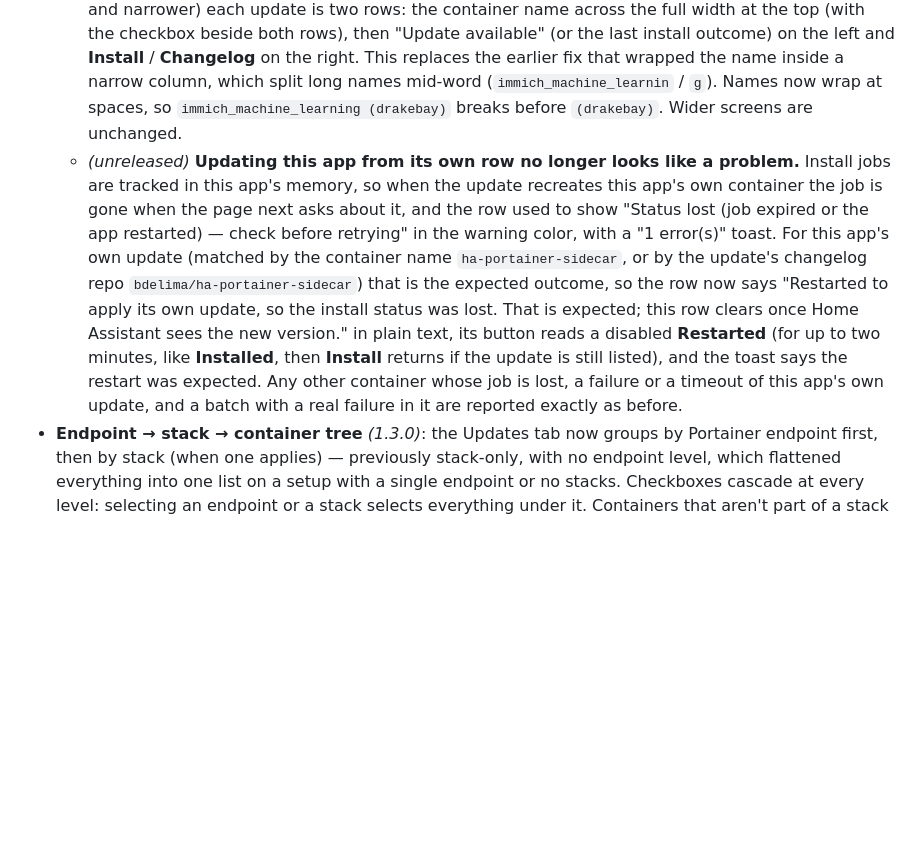
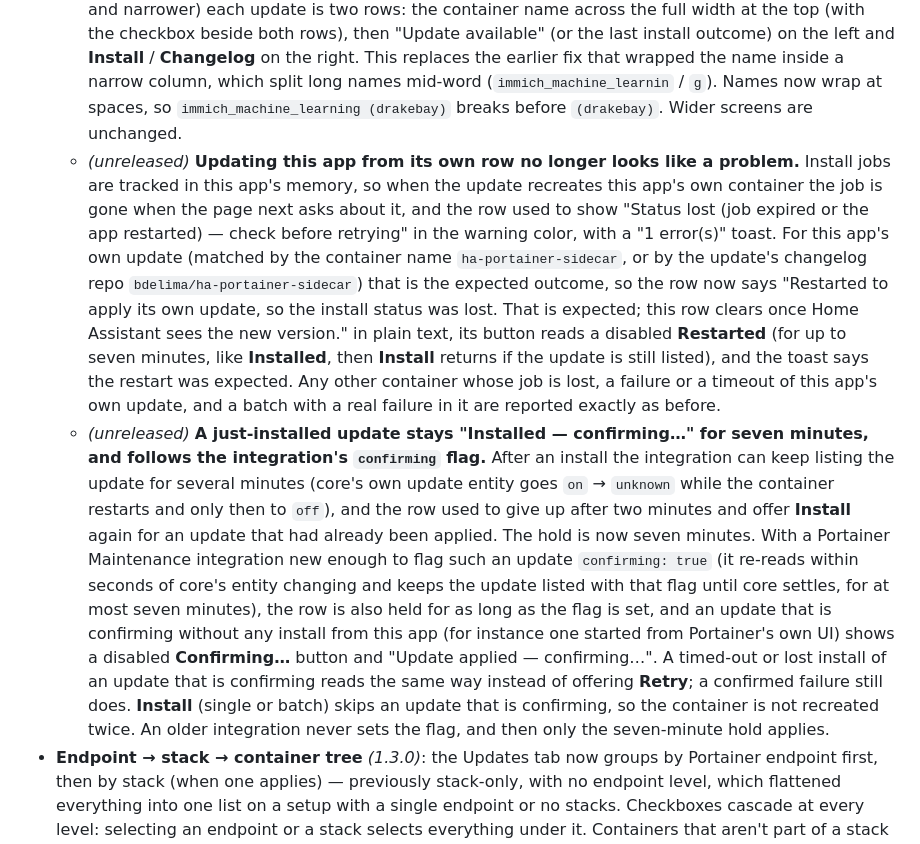
Before and after one commit to bdelima/ha-portainer-sidecar, a Markdown page: README.md, the part around the change. GitHub-like rendering; blank space fills up the shorter version.

Commit message:
Document the seven-minute Installed hold and the confirming flag
Co-Authored-By: Claude Sonnet 5.5 <noreply@anthropic.com>
Claude-Session: https://claude.ai/code/session_01L9hcfuaaaSas9YwNBtZuR9

```diff
--- a/README.md
+++ b/README.md
@@ -15,7 +15,8 @@ It's a two-piece app: a small FastAPI backend that holds a Home Assistant long-l
   - *(1.3.5)* A large batch used to be processed inside one blocking HTTP request — every selected update in sequence, one connection held open for however long the whole thing took. A big batch (or a single slow item in it) could keep that connection open for minutes, at the mercy of whatever reverse proxy or browser timeout sits in front of this app; when one fired, the *entire* batch got reported as failed even though the server-side loop was still correctly working through it — this, not actual concurrent-update contention, is what broke a large non-stack batch reported in the field (nothing here has ever sent Portainer more than one recreate at a time). Install now submits the whole batch and returns almost immediately with one job per update, queued one-per-Portainer-endpoint — two endpoints' batches now run concurrently, though a single endpoint's updates still go out strictly one at a time, same as before, since that's what's actually safe for its Docker daemon/Portainer agent. The webapp polls for status and clears each row's "Installing…" state the moment its own job resolves, not when the slowest job in the whole batch finally does, and each job's own timeout is scoped from the moment it actually starts running rather than from whenever the batch was submitted.
   - *(unreleased)* **Updates rows match Needs Remediation and Stale Devices.** The "Update available" text (or the outcome of the last install attempt: failed, timed out, installed) now sits on its own line under the container name, indented with it, and **Install** and **Changelog** stack in the Status column. On a phone the Status column used to hold both the text and the buttons side by side, which pushed the buttons off the right edge of the panel. The tables also wrap long unbroken names (such as `immich_machine_learning`) and use slightly less side padding at phone width, so the buttons stay inside the panel on a 320 px-wide screen and up.
   - *(unreleased)* **Updates rows on a phone: the name gets its own line.** At phone width (480 px and narrower) each update is two rows: the container name across the full width at the top (with the checkbox beside both rows), then "Update available" (or the last install outcome) on the left and **Install** / **Changelog** on the right. This replaces the earlier fix that wrapped the name inside a narrow column, which split long names mid-word (`immich_machine_learnin` / `g`). Names now wrap at spaces, so `immich_machine_learning (drakebay)` breaks before `(drakebay)`. Wider screens are unchanged.
-  - *(unreleased)* **Updating this app from its own row no longer looks like a problem.** Install jobs are tracked in this app's memory, so when the update recreates this app's own container the job is gone when the page next asks about it, and the row used to show "Status lost (job expired or the app restarted) — check before retrying" in the warning color, with a "1 error(s)" toast. For this app's own update (matched by the container name `ha-portainer-sidecar`, or by the update's changelog repo `bdelima/ha-portainer-sidecar`) that is the expected outcome, so the row now says "Restarted to apply its own update, so the install status was lost. That is expected; this row clears once Home Assistant sees the new version." in plain text, its button reads a disabled **Restarted** (for up to two minutes, like **Installed**, then **Install** returns if the update is still listed), and the toast says the restart was expected. Any other container whose job is lost, a failure or a timeout of this app's own update, and a batch with a real failure in it are reported exactly as before.
+  - *(unreleased)* **Updating this app from its own row no longer looks like a problem.** Install jobs are tracked in this app's memory, so when the update recreates this app's own container the job is gone when the page next asks about it, and the row used to show "Status lost (job expired or the app restarted) — check before retrying" in the warning color, with a "1 error(s)" toast. For this app's own update (matched by the container name `ha-portainer-sidecar`, or by the update's changelog repo `bdelima/ha-portainer-sidecar`) that is the expected outcome, so the row now says "Restarted to apply its own update, so the install status was lost. That is expected; this row clears once Home Assistant sees the new version." in plain text, its button reads a disabled **Restarted** (for up to seven minutes, like **Installed**, then **Install** returns if the update is still listed), and the toast says the restart was expected. Any other container whose job is lost, a failure or a timeout of this app's own update, and a batch with a real failure in it are reported exactly as before.
+  - *(unreleased)* **A just-installed update stays "Installed — confirming…" for seven minutes, and follows the integration's `confirming` flag.** After an install the integration can keep listing the update for several minutes (core's own update entity goes `on` → `unknown` while the container restarts and only then to `off`), and the row used to give up after two minutes and offer **Install** again for an update that had already been applied. The hold is now seven minutes. With a Portainer Maintenance integration new enough to flag such an update `confirming: true` (it re-reads within seconds of core's entity changing and keeps the update listed with that flag until core settles, for at most seven minutes), the row is also held for as long as the flag is set, and an update that is confirming without any install from this app (for instance one started from Portainer's own UI) shows a disabled **Confirming…** button and "Update applied — confirming…". A timed-out or lost install of an update that is confirming reads the same way instead of offering **Retry**; a confirmed failure still does. **Install** (single or batch) skips an update that is confirming, so the container is not recreated twice. An older integration never sets the flag, and then only the seven-minute hold applies.
 - **Endpoint → stack → container tree** *(1.3.0)*: the Updates tab now groups by Portainer endpoint first, then by stack (when one applies) — previously stack-only, with no endpoint level, which flattened everything into one list on a setup with a single endpoint or no stacks. Checkboxes cascade at every level: selecting an endpoint or a stack selects everything under it. Containers that aren't part of a stack sit directly under their endpoint, not under a fake "Standalone" placeholder.
 - **Stack trouble badge** *(1.3.0)*: a stack's row on the Updates tab shows a warning badge when that stack currently has an open Trouble item — most often a container stuck on the `network_mode: service:<other>` recreate limitation described below. The idea is to make it obvious *before* you install another update in that same stack that something in it still needs attention, rather than only finding out afterward.
   - *(1.3.2)* A stack whose containers had all finished installing used to drop off the Updates tab entirely the moment its last update was applied — even when it still needed a manual restart (e.g. a `network_mode: service` container the daemon couldn't recreate in place). That's the one moment the reminder matters most, so a stack now stays visible, badge and all, with no children and nothing to select, for as long as it has an open restart-needed Trouble item — rather than the warning flashing by and the row vanishing while the job is still only half done.
```
